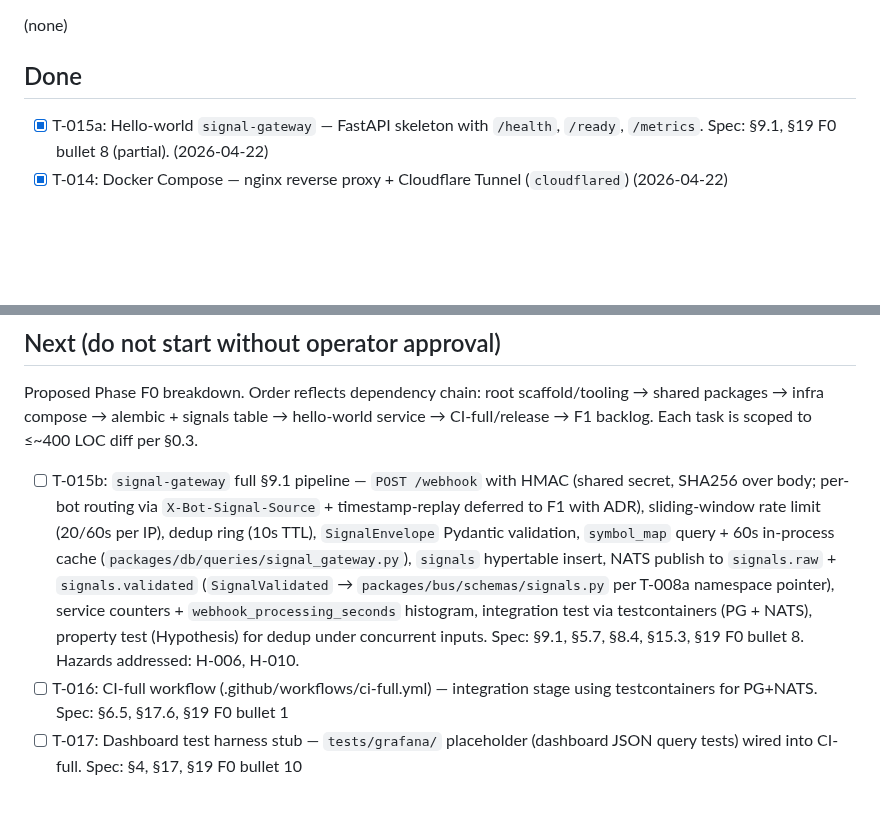
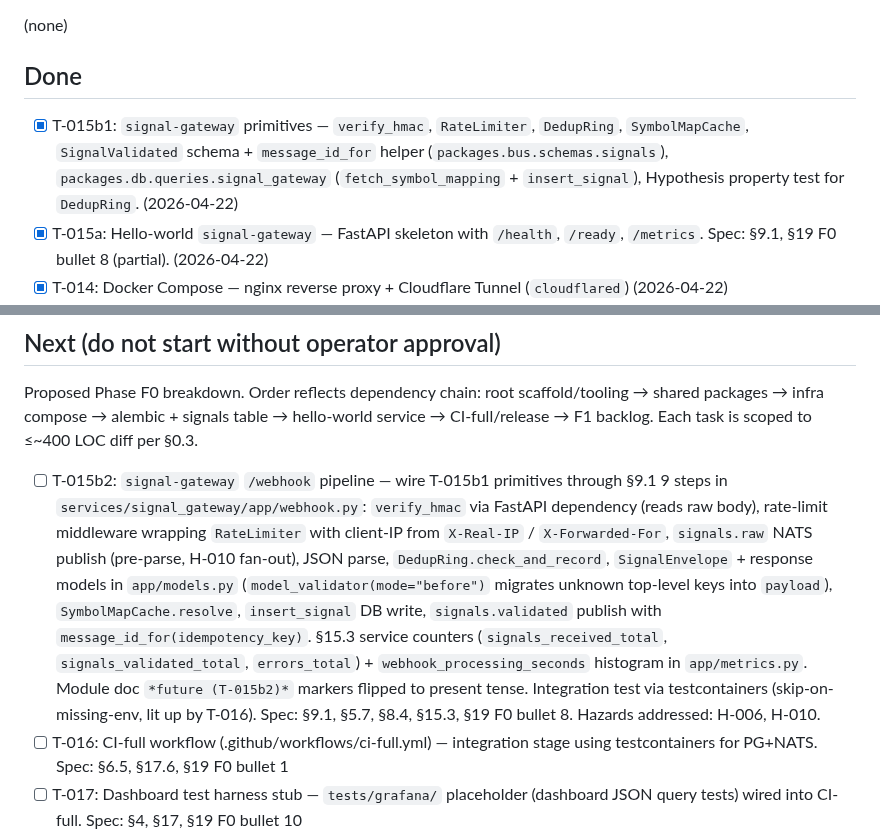
Before and after one commit to lusterier/scalper-v2, a Markdown page: TASKS.md, 2 parts joined by grey strips. Rendered like a GitHub page; blank space fills up the shorter version.

Commit message:
chore(tasks): add T-015b2 + mark T-015b1 done
Co-Authored-By: Claude <noreply@anthropic.com>

```diff
--- a/TASKS.md
+++ b/TASKS.md
@@ -7,6 +7,7 @@ Unlocked: 2026-04-19
 (none)
 
 ## Done
+- [x] T-015b1: `signal-gateway` primitives — `verify_hmac`, `RateLimiter`, `DedupRing`, `SymbolMapCache`, `SignalValidated` schema + `message_id_for` helper (`packages.bus.schemas.signals`), `packages.db.queries.signal_gateway` (`fetch_symbol_mapping` + `insert_signal`), Hypothesis property test for `DedupRing`. (2026-04-22)
 - [x] T-015a: Hello-world `signal-gateway` — FastAPI skeleton with `/health`, `/ready`, `/metrics`. Spec: §9.1, §19 F0 bullet 8 (partial). (2026-04-22)
 - [x] T-014: Docker Compose — nginx reverse proxy + Cloudflare Tunnel (`cloudflared`) (2026-04-22)
 - [x] T-013b: Overview dashboard — stat + table panels over the up metric (2026-04-21)
@@ -30,7 +31,7 @@ Unlocked: 2026-04-19
 
 Proposed Phase F0 breakdown. Order reflects dependency chain: root scaffold/tooling → shared packages → infra compose → alembic + signals table → hello-world service → CI-full/release → F1 backlog. Each task is scoped to ≤~400 LOC diff per §0.3.
 
-- [ ] T-015b: `signal-gateway` full §9.1 pipeline — `POST /webhook` with HMAC (shared secret, SHA256 over body; per-bot routing via `X-Bot-Signal-Source` + timestamp-replay deferred to F1 with ADR), sliding-window rate limit (20/60s per IP), dedup ring (10s TTL), `SignalEnvelope` Pydantic validation, `symbol_map` query + 60s in-process cache (`packages/db/queries/signal_gateway.py`), `signals` hypertable insert, NATS publish to `signals.raw` + `signals.validated` (`SignalValidated` → `packages/bus/schemas/signals.py` per T-008a namespace pointer), service counters + `webhook_processing_seconds` histogram, integration test via testcontainers (PG + NATS), property test (Hypothesis) for dedup under concurrent inputs. Spec: §9.1, §5.7, §8.4, §15.3, §19 F0 bullet 8. Hazards addressed: H-006, H-010.
+- [ ] T-015b2: `signal-gateway` `/webhook` pipeline — wire T-015b1 primitives through §9.1 9 steps in `services/signal_gateway/app/webhook.py`: `verify_hmac` via FastAPI dependency (reads raw body), rate-limit middleware wrapping `RateLimiter` with client-IP from `X-Real-IP` / `X-Forwarded-For`, `signals.raw` NATS publish (pre-parse, H-010 fan-out), JSON parse, `DedupRing.check_and_record`, `SignalEnvelope` + response models in `app/models.py` (`model_validator(mode="before")` migrates unknown top-level keys into `payload`), `SymbolMapCache.resolve`, `insert_signal` DB write, `signals.validated` publish with `message_id_for(idempotency_key)`. §15.3 service counters (`signals_received_total`, `signals_validated_total`, `errors_total`) + `webhook_processing_seconds` histogram in `app/metrics.py`. Module doc `*future (T-015b2)*` markers flipped to present tense. Integration test via testcontainers (skip-on-missing-env, lit up by T-016). Spec: §9.1, §5.7, §8.4, §15.3, §19 F0 bullet 8. Hazards addressed: H-006, H-010.
 - [ ] T-016: CI-full workflow (.github/workflows/ci-full.yml) — integration stage using testcontainers for PG+NATS. Spec: §6.5, §17.6, §19 F0 bullet 1
 - [ ] T-017: Dashboard test harness stub — `tests/grafana/` placeholder (dashboard JSON query tests) wired into CI-full. Spec: §4, §17, §19 F0 bullet 10
 - [ ] T-018: Release workflow (.github/workflows/release.yml) — Docker image build + tag on git tag push, per-service images. Spec: §3.1, §6.5, §18, §19 F0 bullet 11
```
